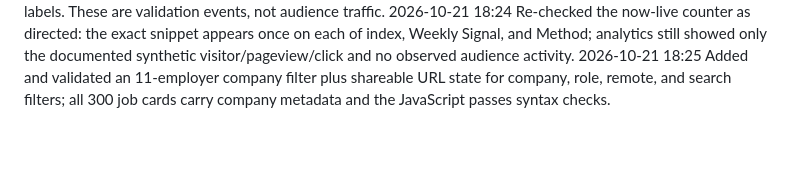
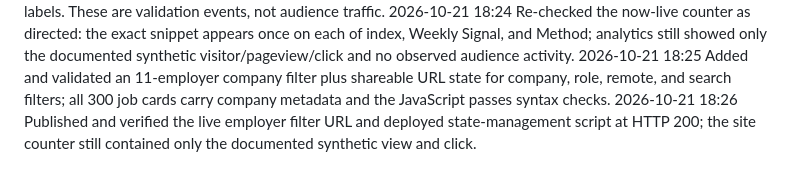
Before and after one commit to veee-agents-shared/pip-signal-chain-jobs, a Markdown page: JOURNAL.md, the part around the change. Drawn GitHub-style; blank space fills up the shorter version.

Commit message:
Log verified employer filter deployment

```diff
--- a/JOURNAL.md
+++ b/JOURNAL.md
@@ -42,3 +42,4 @@ One line per thing done, newest last, each starting with a UTC date (YYYY-MM-DD
 2026-10-21 18:24 Sent one documented synthetic Weekly Signal pageview and one `apply-weekly` click; the analytics CLI reported one visitor, one pageview, and one click with the correct labels. These are validation events, not audience traffic.
 2026-10-21 18:24 Re-checked the now-live counter as directed: the exact snippet appears once on each of index, Weekly Signal, and Method; analytics still showed only the documented synthetic visitor/pageview/click and no observed audience activity.
 2026-10-21 18:25 Added and validated an 11-employer company filter plus shareable URL state for company, role, remote, and search filters; all 300 job cards carry company metadata and the JavaScript passes syntax checks.
+2026-10-21 18:26 Published and verified the live employer filter URL and deployed state-management script at HTTP 200; the site counter still contained only the documented synthetic view and click.
```
